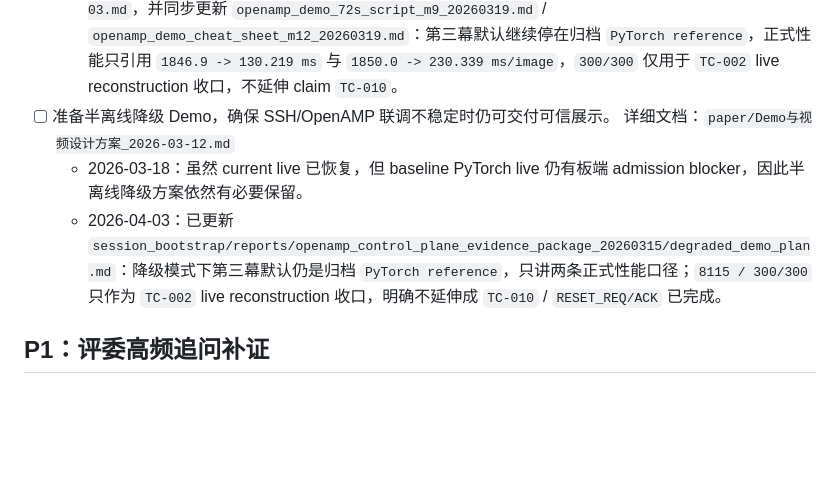
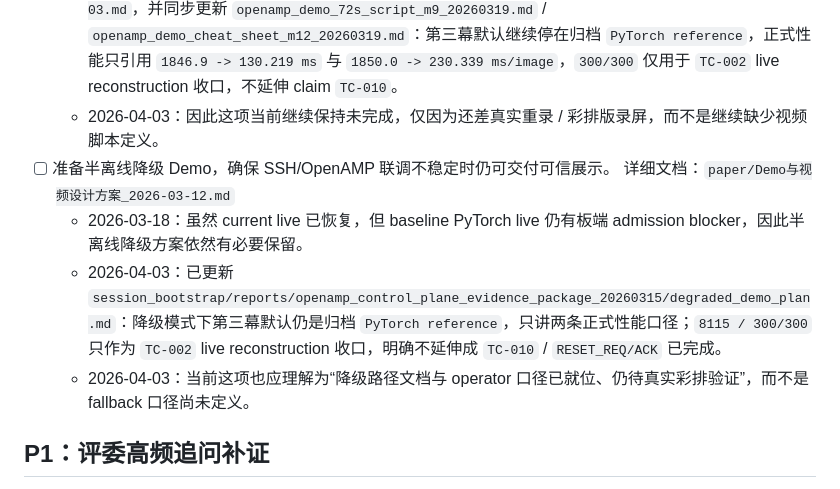
Before and after one commit to RUNZHI01/Semantic-Communication, a Markdown page: session_bootstrap/tasks/赛题对齐后续执行总清单_2026-03-13.md, the part around the change. GitHub-like rendering; blank space fills up the shorter version.

Commit message:
project: clarify remaining demo recording and fallback status

```diff
--- a/session_bootstrap/tasks/赛题对齐后续执行总清单_2026-03-13.md
+++ b/session_bootstrap/tasks/赛题对齐后续执行总清单_2026-03-13.md
@@ -82,9 +82,11 @@
 - [ ] 视频脚本同步更新，围绕“性能 + 异构监护 + 安全可靠”重新录制。 详细文档：`paper/Demo与视频设计方案_2026-03-12.md`；`paper/飞腾赛题对齐与系统重构建议_2026-03-13.md`
   - 2026-03-18：在 current live 已真实跑通 `300/300` 后，视频脚本已具备重录条件；但第三幕是否采用 `PyTorch live` 还是 `PyTorch reference`，仍要等 baseline admission 路径最终拍板。
   - 2026-04-03：已新增 `session_bootstrap/reports/openamp_demo_video_script_alignment_2026-04-03.md`，并同步更新 `openamp_demo_72s_script_m9_20260319.md` / `openamp_demo_cheat_sheet_m12_20260319.md`：第三幕默认继续停在归档 `PyTorch reference`，正式性能只引用 `1846.9 -> 130.219 ms` 与 `1850.0 -> 230.339 ms/image`，`300/300` 仅用于 `TC-002` live reconstruction 收口，不延伸 claim `TC-010`。
+  - 2026-04-03：因此这项当前继续保持未完成，仅因为还差真实重录 / 彩排版录屏，而不是继续缺少视频脚本定义。
 - [ ] 准备半离线降级 Demo，确保 SSH/OpenAMP 联调不稳定时仍可交付可信展示。 详细文档：`paper/Demo与视频设计方案_2026-03-12.md`
   - 2026-03-18：虽然 current live 已恢复，但 baseline PyTorch live 仍有板端 admission blocker，因此半离线降级方案依然有必要保留。
   - 2026-04-03：已更新 `session_bootstrap/reports/openamp_control_plane_evidence_package_20260315/degraded_demo_plan.md`：降级模式下第三幕默认仍是归档 `PyTorch reference`，只讲两条正式性能口径；`8115 / 300/300` 只作为 `TC-002` live reconstruction 收口，明确不延伸成 `TC-010` / `RESET_REQ/ACK` 已完成。
+  - 2026-04-03：当前这项也应理解为“降级路径文档与 operator 口径已就位、仍待真实彩排验证”，而不是 fallback 口径尚未定义。
 
 ## P1：评委高频追问补证
 
```
